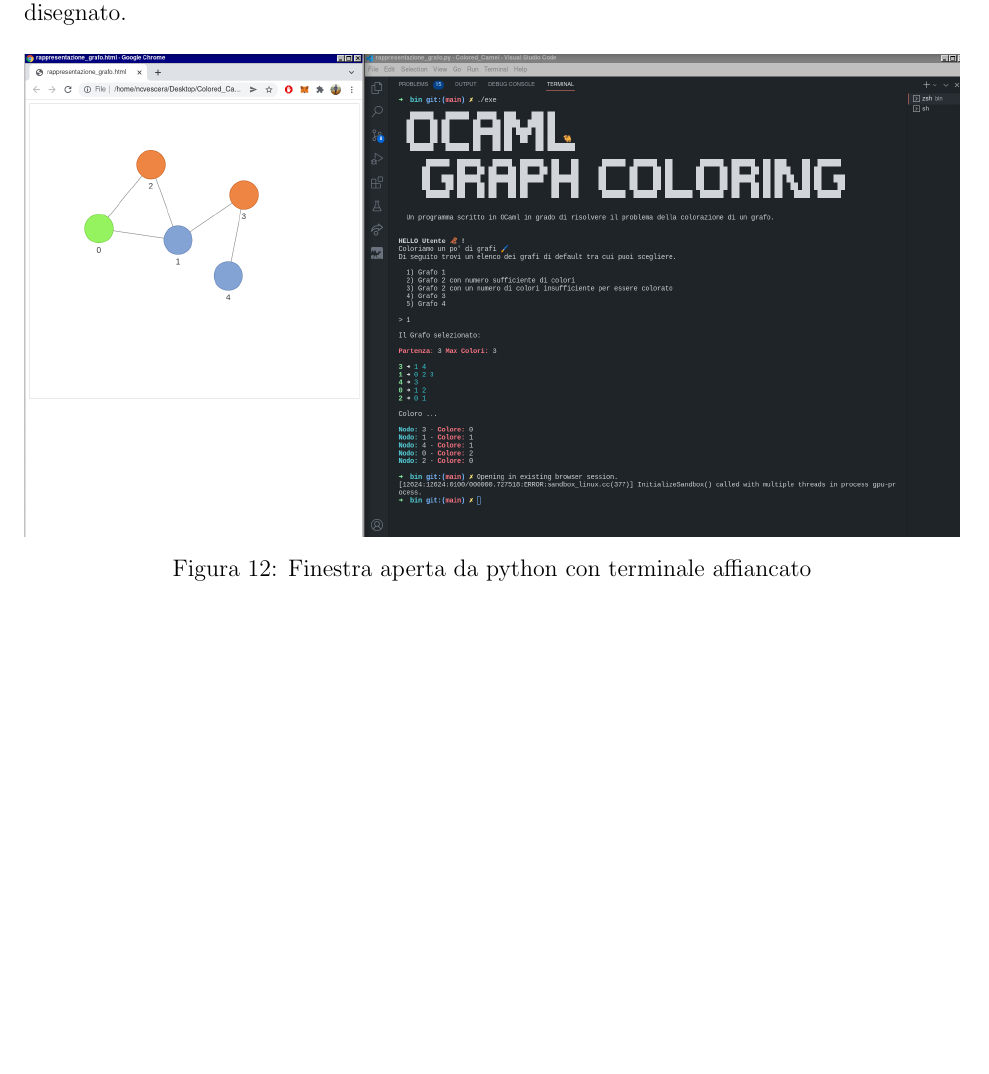
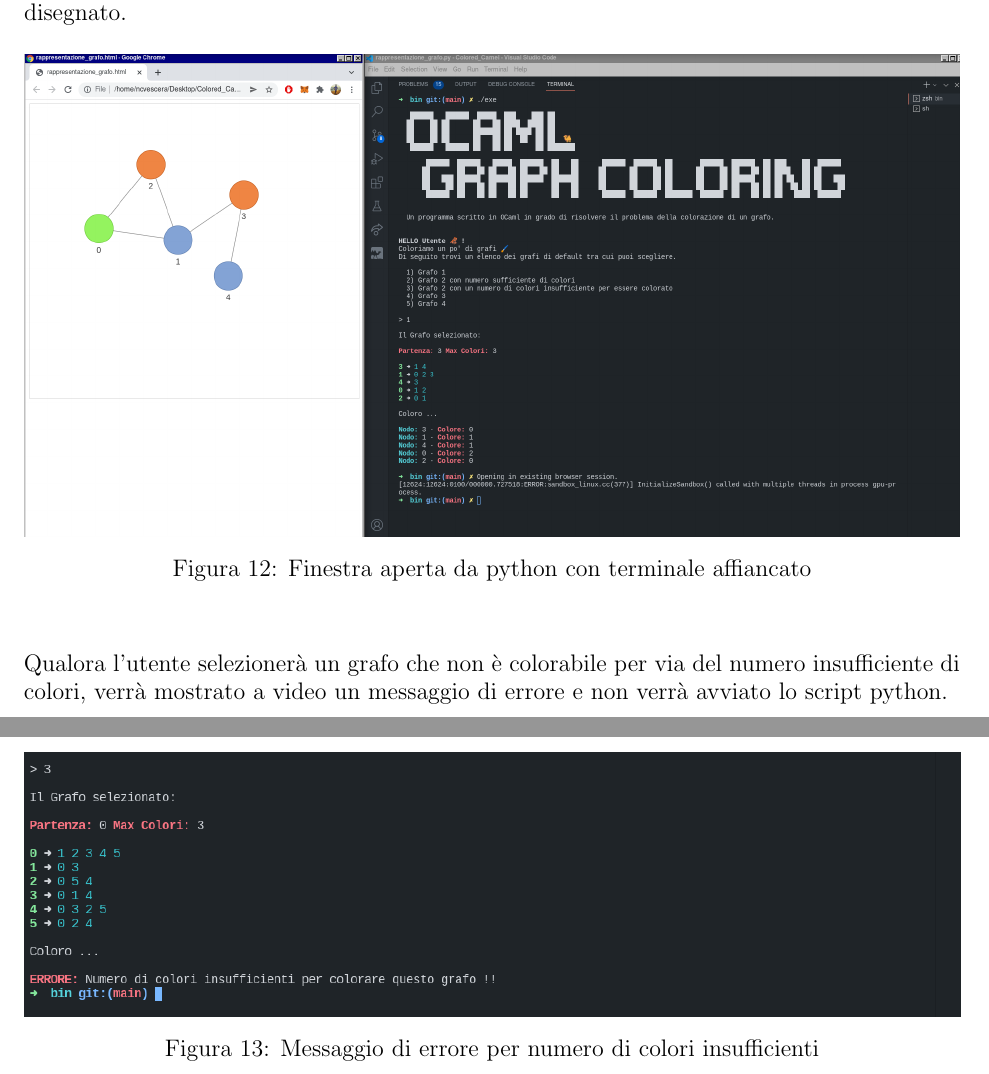
Before and after one commit to ncvescera/Colored_Camel, a LaTeX problem sheet (relazione/main.tex, which reads relazione/content.tex): part of page 17 of 17 before the commit and two parts of pages 17 and 18 of 18 after it, the two joined at a grey line, cut so that both start at the same text, the shorter picture padded with empty space. Compiled offline with pdfLaTeX.

Commit message:
Relazione
Aggiunta immagine di errore

```diff
--- a/relazione/content.tex
+++ b/relazione/content.tex
@@ -566,3 +566,11 @@ Infine verrà avviato lo script python che aprirà una finestra con al suo inter
 	\includegraphics[width=\textwidth]{img/termgrafo.png}
 	\caption{Finestra aperta da python con terminale affiancato}
 \end{figure}
+\ \\
+Qualora l'utente selezionerà un grafo che non è colorabile per via del numero insufficiente di colori, verrà mostrato a video un messaggio di errore e non verrà avviato lo script python.
+
+\begin{figure}[H]
+	\centering
+	\includegraphics[width=\textwidth]{img/errore.png}
+	\caption{Messaggio di errore per numero di colori insufficienti}
+\end{figure}
```
Also changed, not shown: relazione/img/errore.png (added).
